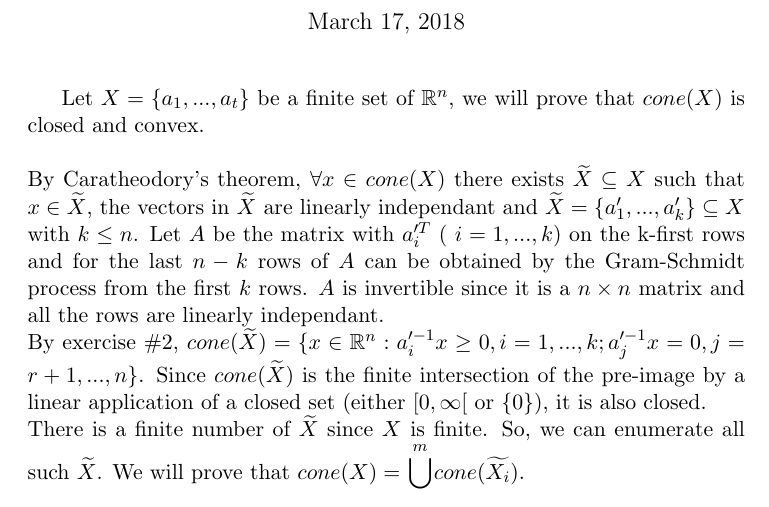
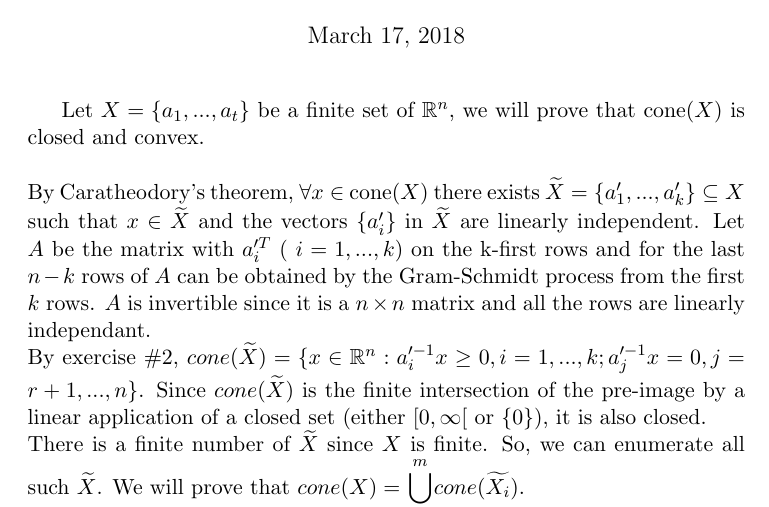
Before and after one commit to denissteffen/Ex, a LaTeX document (Week 4/W4E6.tex): part of the page, cut so that both start at the same text. Compiled offline with pdfLaTeX.

Commit message:
Update W4E6.tex

```diff
--- a/Week 4/W4E6.tex
+++ b/Week 4/W4E6.tex
@@ -24,10 +24,10 @@
     \begin{document}
 
     \maketitle
-Let $X=\{ a_{1}, ... , a_{t}\}$ be a finite set of $\mathbb{R}^{n}$, we will prove that $cone(X)$ is closed and convex.
+    Let $X=\{ a_{1}, ... , a_{t}\}$ be a finite set of $\mathbb{R}^{n}$, we will prove that cone$(X)$ is closed and convex.
     \\
     \\
-By Caratheodory's theorem, $\forall x \in cone(X)$ there exists $\widetilde{X} \subseteq X$ such that $x \in \widetilde{X}$, the vectors in $\widetilde{X}$ are linearly independant and $\widetilde{X}=\{ a'_{1}, ... , a'_{k} \} \subseteq X$ with $k\leq n$. Let $A$ be the matrix with $a_{i}^{\prime T}$ ( $i=1, ... , k$) on the k-first rows and for the last $n-k$ rows of $A$ can be obtained by the Gram-Schmidt process from the first $k$ rows. $A$ is invertible since it is a $n \times n$ matrix and all the rows are linearly independant.
+    By Caratheodory's theorem, $\forall x \in$ cone$(X)$ there exists $\widetilde{X}=\{ a'_{1}, ... , a'_{k}\} \subseteq X$ such that $x \in \widetilde{X}$ and the vectors $\{ a'_{i}\}$ in $\widetilde{X}$ are linearly independent. Let $A$ be the matrix with $a_{i}^{\prime T}$ ( $i=1, ... , k$) on the k-first rows and for the last $n-k$ rows of $A$ can be obtained by the Gram-Schmidt process from the first $k$ rows. $A$ is invertible since it is a $n \times n$ matrix and all the rows are linearly independant.
     \\
     By exercise \#2, $cone(\widetilde{X})=\{ x\in \mathbb{R}^{n} : a_{ i}^{\prime -1}x \geq 0, i=1, ... , k; a_{j}^{\prime -1}x = 0, j=r+1, ... , n  \}$.
     Since $cone(\widetilde{X})$ is the finite intersection of the pre-image by a linear application of a closed set (either $[0, \infty[$ or $\{0\}$), it is also closed.
```
Lines whose indentation alone changed are shown as unchanged.
